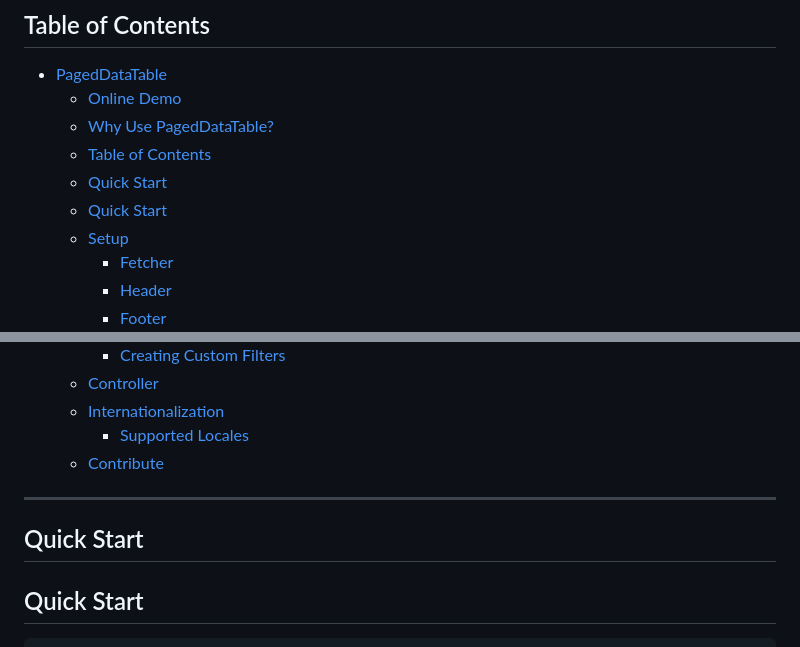
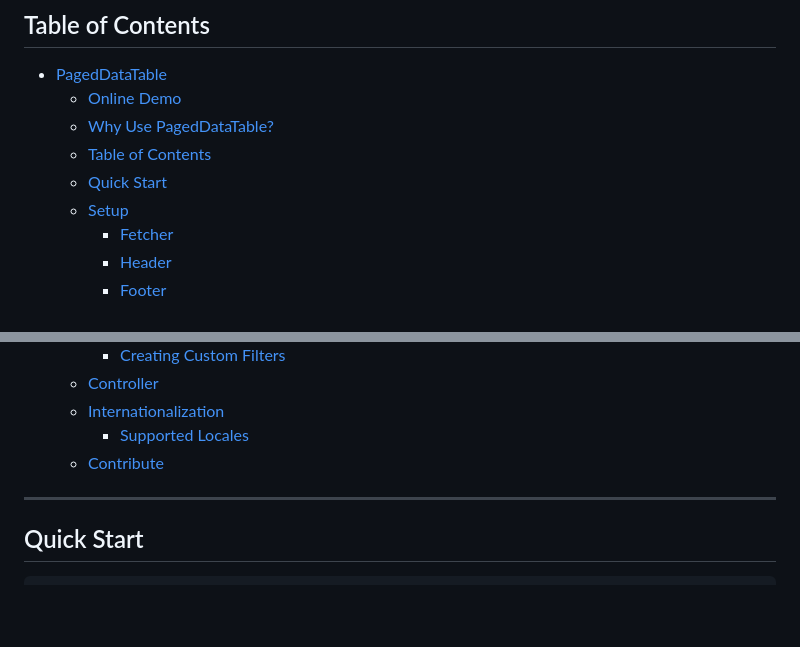
Before and after one commit to tomasweigenast/paged-datatable, a Markdown page: README.md, 2 parts joined by grey strips. Rendered like a GitHub page; blank space fills up the shorter version.

````diff
--- a/README.md
+++ b/README.md
@@ -29,7 +27,6 @@ The library offers:
   - [Why Use PagedDataTable?](#why-use-pageddatatable)
   - [Table of Contents](#table-of-contents)
   - [Quick Start](#quick-start)
-  - [Quick Start](#quick-start-1)
   - [Setup](#setup)
     - [Fetcher](#fetcher)
     - [Header](#header)
@@ -48,7 +45,6 @@ The library offers:
 
 ---
 
-## Quick Start
 ## Quick Start
 
 ```dart
````
Also changed, not shown: other parts of README.md (+1 -4 lines).
